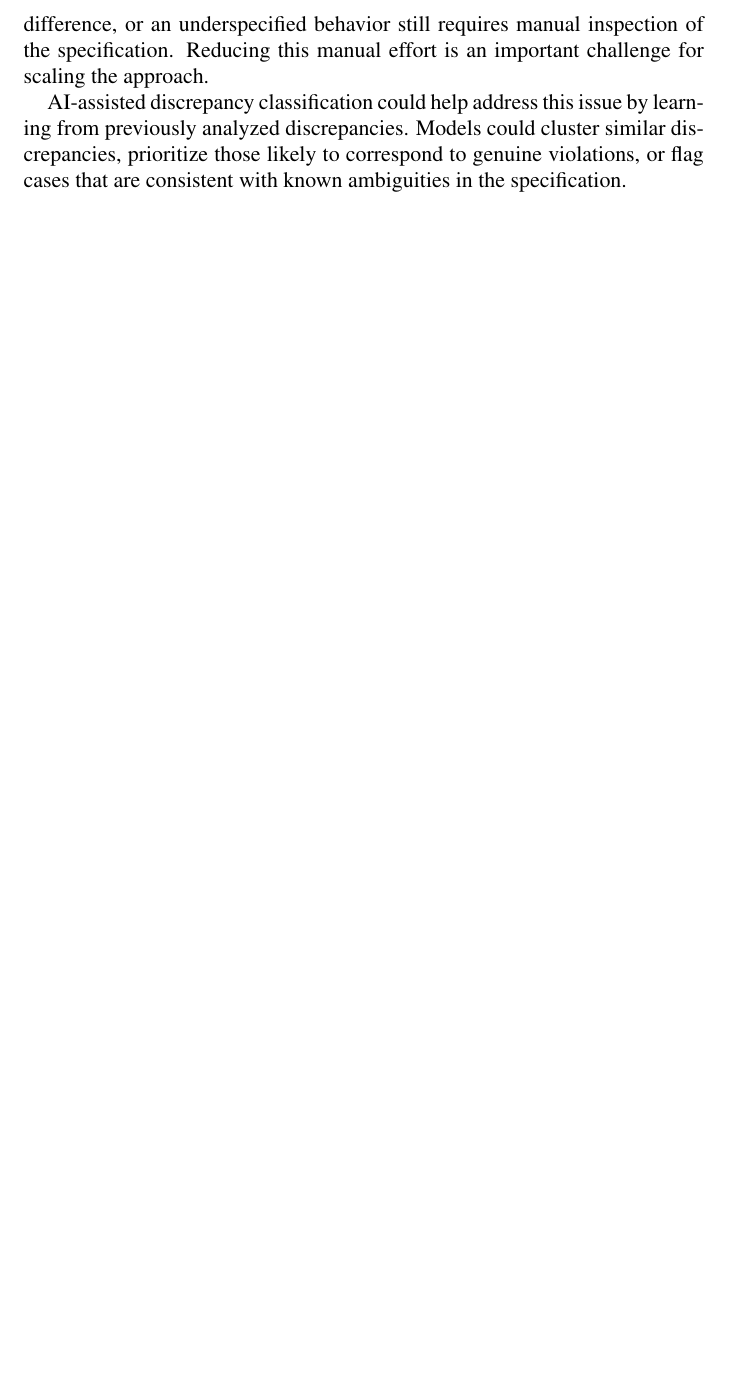
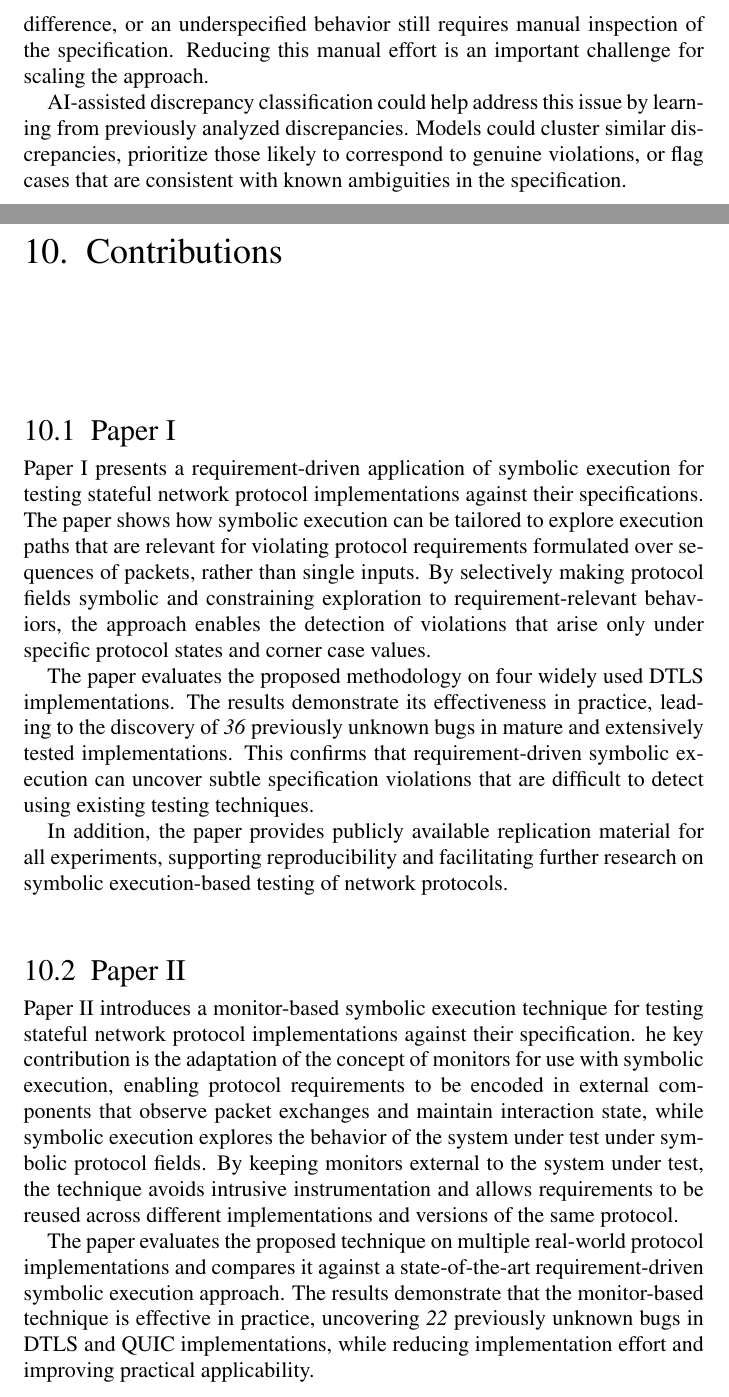
Before and after one commit to bathooman/phd-thesis, a LaTeX thesis (main.tex, which reads chapters/contributions.tex): part of page 65 of 72 before the commit and two parts of pages 65 and 66 of 73 after it, the two joined at a grey line, cut so that both start at the same text, the shorter picture padded with empty space. Compiled offline with pdfLaTeX.

Commit message:
Unfinished contributions

```diff
--- a/chapters/contributions.tex
+++ b/chapters/contributions.tex
@@ -1 +1,20 @@
 \chapter{Contributions}\label{chapter:contributions}
+
+\section{Paper \URoman{1}}
+Paper \URoman{1} presents a requirement-driven application of symbolic execution for testing stateful network protocol implementations against their specifications.
+The paper shows how symbolic execution can be tailored to explore execution paths that are relevant for violating protocol requirements formulated over sequences of packets, rather than single inputs.
+By selectively making protocol fields symbolic and constraining exploration to requirement-relevant behaviors, the approach enables the detection of violations that arise only under specific protocol states and corner case values.
+
+The paper evaluates the proposed methodology on four widely used DTLS implementations.
+The results demonstrate its effectiveness in practice, leading to the discovery of \emph{36} previously unknown bugs in mature and extensively tested implementations.
+This confirms that requirement-driven symbolic execution can uncover subtle specification violations that are difficult to detect using existing testing techniques.
+
+In addition, the paper provides publicly available replication material for all experiments, supporting reproducibility and facilitating further research on symbolic execution-based testing of network protocols.
+
+\section{Paper \URoman{2}}
+Paper \URoman{2} introduces a monitor-based symbolic execution technique for testing stateful network protocol implementations against their specification.
+he key contribution is the adaptation of the concept of monitors for use with symbolic execution, enabling protocol requirements to be encoded in external components that observe packet exchanges and maintain interaction state, while symbolic execution explores the behavior of the system under test under symbolic protocol fields.
+By keeping monitors external to the system under test, the technique avoids intrusive instrumentation and allows requirements to be reused across different implementations and versions of the same protocol.
+
+The paper evaluates the proposed technique on multiple real-world protocol implementations and compares it against a state-of-the-art requirement-driven symbolic execution approach.
+The results demonstrate that the monitor-based technique is effective in practice, uncovering \emph{22} previously unknown bugs in DTLS and QUIC implementations, while reducing implementation effort and improving practical applicability.
```
Also changed, not shown: chapters/conclusion.tex (+1 -1 lines), chapters/differential-se.tex (+1 -1 lines), chapters/contributions.tex (20 more changed lines).
